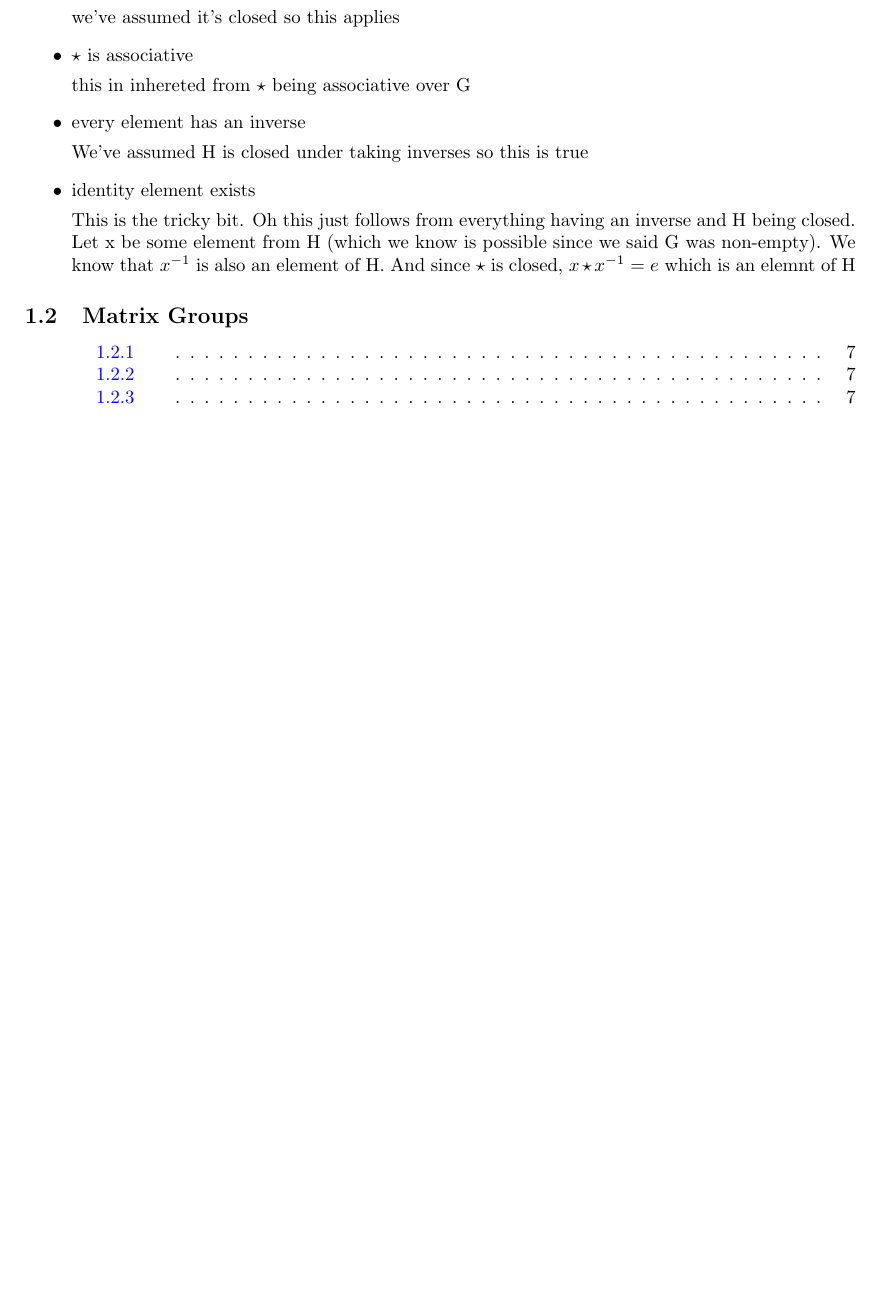
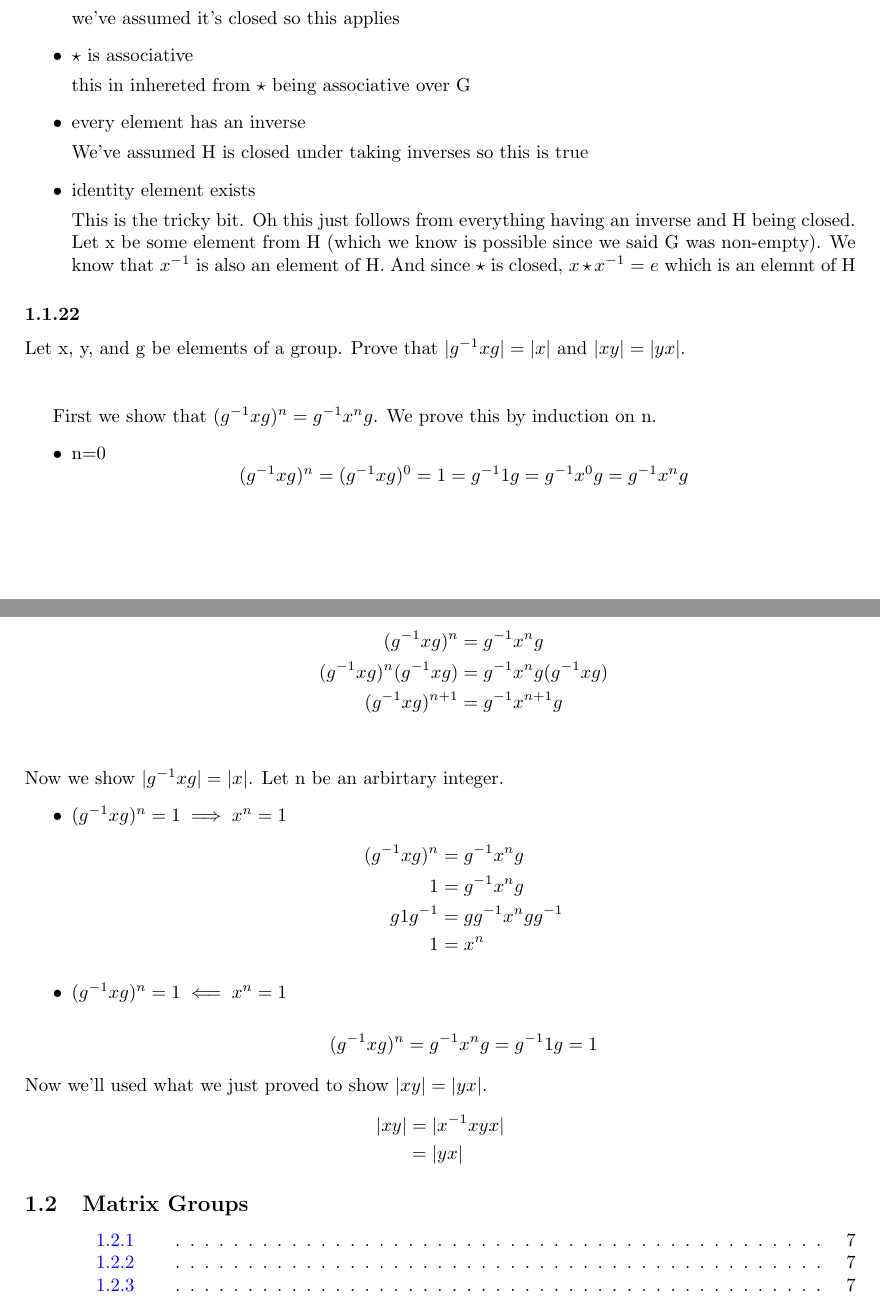
Before and after one commit to shrillbuzz/abstract_df, a LaTeX document (section_1/sb_excercises.tex): part of page 6 of 7 before the commit and two parts of pages 6 and 7 of 8 after it, the two joined at a grey line, cut so that both start at the same text, the shorter picture padded with empty space. Compiled offline with pdfLaTeX.

Commit message:
did extra problem

```diff
--- a/section_1/sb_excercises.tex
+++ b/section_1/sb_excercises.tex
@@ -459,6 +459,46 @@ we've assumed it's closed so this applies
 
 \end{itemize}
 
+\problem{22}
+
+Let x, y, and g be elements of a group. Prove that \(|g^{-1}xg| = |x|\) and \(|xy| = |yx|\).
+\\~\\
+
+First we show that \((g^{-1}xg)^n = g^{-1} x^n g\). We prove this by induction on n.
+\begin{itemize}
+    \item n=0
+    \[(g^{-1}xg)^n=(g^{-1}xg)^0 = 1 = g^{-1} 1g = g^{-1} x^0 g = g^{-1} x^n g\]
+
+    \item Assume \((g^{-1}xg)^n = g^{-1} x^n g\). We want to show \((g^{-1}xg)^{n+1} = g^{-1} x^{n+1} g\).
+    \begin{align*}
+        (g^{-1}xg)^n &= g^{-1} x^n g \\
+        (g^{-1}xg)^n(g^{-1}xg) &= g^{-1} x^n g (g^{-1}xg)\\
+        % (g^{-1}xg)^{n+1} &= g^{-1} x^nxg\\
+        (g^{-1}xg)^{n+1} &= g^{-1} x^{n+1}g\\
+    \end{align*}
+\end{itemize}
+Now we show \(|g^{-1}xg| = |x|\). Let n be an arbirtary integer.
+\begin{itemize}
+    \item \((g^{-1}xg)^n = 1 \implies x^n = 1\)
+   \begin{align*}
+    (g^{-1}xg)^n &=  g^{-1} x^n g \\
+    1 &= g^{-1} x^n g \\
+    g 1 g^{-1} &= g g^{-1} x^n g g^{-1}\\
+    1 &=  x^n
+   \end{align*}
+
+   \item \((g^{-1}xg)^n = 1 \impliedby x^n = 1\)
+
+   \[(g^{-1}xg)^n  = g^{-1} x^n g  = g^{-1} 1 g  = 1 \]
+
+\end{itemize}
+Now we'll used what we just proved to show \(|xy| = |yx|\).
+\begin{align*}
+    |xy| &= |x^{-1}xyx| \\
+    &= |yx|
+\end{align*}
+
+
 \subsection{Matrix Groups}
 
 \problemslocaltoc
```
Also changed, not shown: section_1/sb_excercises.pdf.
